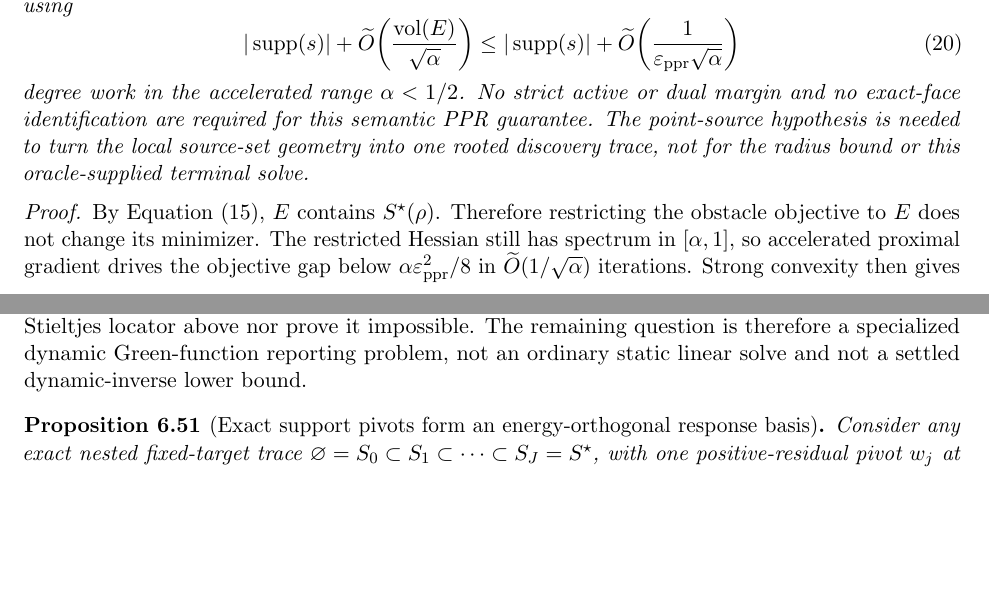
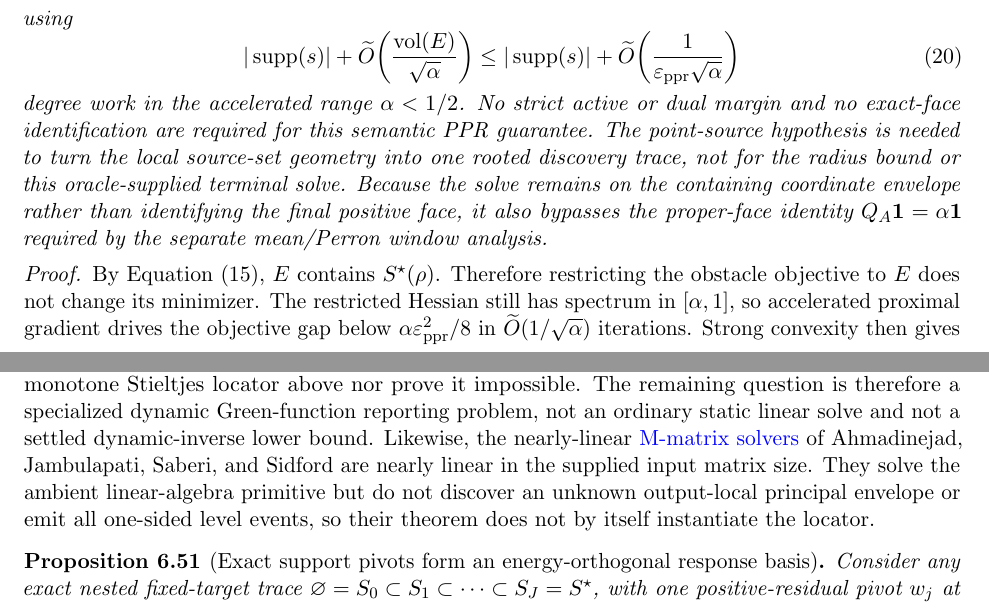
Before and after one commit to baojian/hybrid-local-solver, a LaTeX document (manuscript/notes/aesp_cd_l1_rppr/main.tex, which reads manuscript/notes/aesp_cd_l1_rppr/sections/body/02_eq_aesp_cd_target.tex, manuscript/notes/aesp_cd_l1_rppr/sections/body/06d_cor_aesp_cd_obstacle_primitives.tex): two parts of pages 8 and 51 of 125, joined at a grey line, cut so that both start at the same text, the shorter picture padded with empty space. Compiled offline with pdfLaTeX.

Commit message:
Clarify the fixed-envelope closure scope

```diff
--- a/manuscript/notes/aesp_cd_l1_rppr/sections/body/02_eq_aesp_cd_target.tex
+++ b/manuscript/notes/aesp_cd_l1_rppr/sections/body/02_eq_aesp_cd_target.tex
@@ -377,7 +377,10 @@ degree work in the accelerated range \(\alpha<1/2\).  No strict active or
 dual margin and no exact-face identification are required for this semantic
 PPR guarantee.  The point-source hypothesis is needed to turn the local
 source-set geometry into one rooted discovery trace, not for the radius
-bound or this oracle-supplied terminal solve.
+bound or this oracle-supplied terminal solve.  Because the solve remains on
+the containing coordinate envelope rather than identifying the final positive
+face, it also bypasses the proper-face identity
+$Q_A\one=\alpha\one$ required by the separate mean/Perron window analysis.
 \end{corollary}
 
 \begin{proof}
--- a/manuscript/notes/aesp_cd_l1_rppr/sections/body/06d_cor_aesp_cd_obstacle_primitives.tex
+++ b/manuscript/notes/aesp_cd_l1_rppr/sections/body/06d_cor_aesp_cd_obstacle_primitives.tex
@@ -1063,6 +1063,12 @@ element/column update streams.  They neither instantiate the monotone
 Stieltjes locator above nor prove it impossible.  The remaining question is
 therefore a specialized dynamic Green-function reporting problem, not an
 ordinary static linear solve and not a settled dynamic-inverse lower bound.
+Likewise, the nearly-linear
+\href{https://arxiv.org/abs/1810.02348}{M-matrix solvers} of Ahmadinejad,
+Jambulapati, Saberi, and Sidford are nearly linear in the supplied input
+matrix size.  They solve the ambient linear-algebra primitive but do not
+discover an unknown output-local principal envelope or emit all one-sided
+level events, so their theorem does not by itself instantiate the locator.
 
 \begin{proposition}[Exact support pivots form an energy-orthogonal response basis]
 \label{prop:aesp-cd-point-source-orthogonal-pivots}
```
Also changed, not shown: docs/research_notes.md (+3 -0 lines), manuscript/notes/aesp_cd_l1_rppr/STATUS.md (+2 -0 lines), manuscript/notes/aesp_cd_l1_rppr/README.md.
